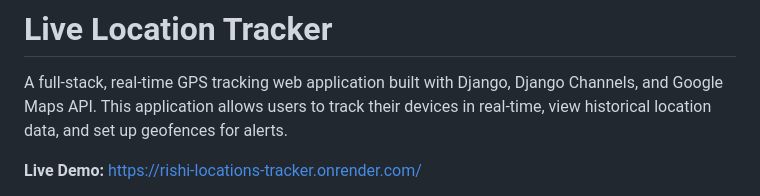
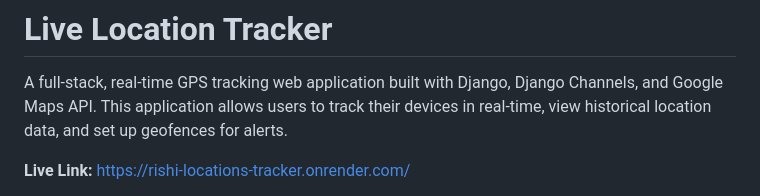
Before and after one commit to Rishi0420/django-location-tracker, a Markdown page: README.md, the part around one of its changes. GitHub-like rendering.

```diff
--- a/README.md
+++ b/README.md
@@ -2,5 +2,5 @@
 
 A full-stack, real-time GPS tracking web application built with Django, Django Channels, and Google Maps API. This application allows users to track their devices in real-time, view historical location data, and set up geofences for alerts.
 
-**Live Demo:** [https://rishi-locations-tracker.onrender.com/](https://rishi-locations-tracker.onrender.com/)
+**Live Link:** [https://rishi-locations-tracker.onrender.com/](https://rishi-locations-tracker.onrender.com/)
 
```
Also changed, not shown: other parts of README.md (+1 -2 lines).
